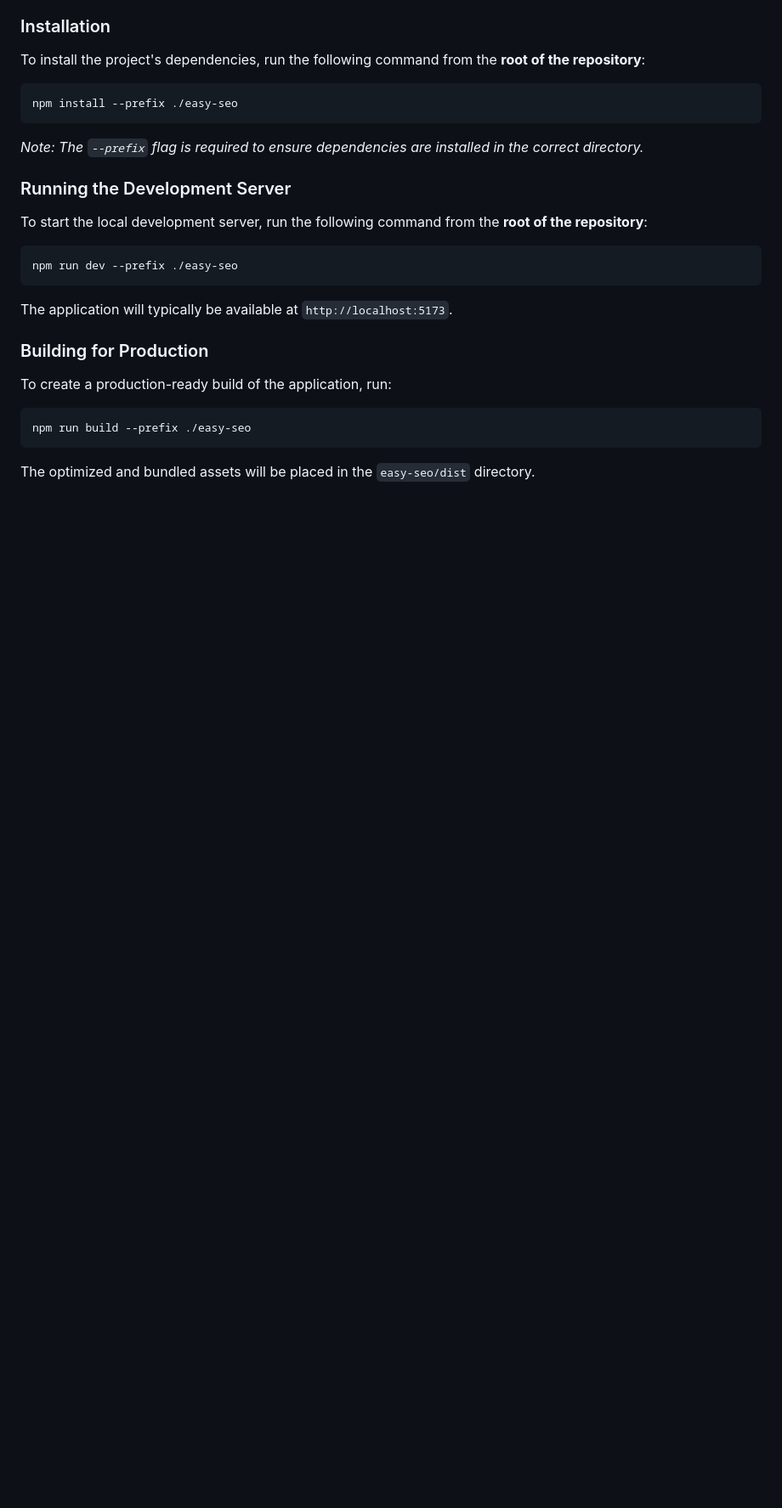
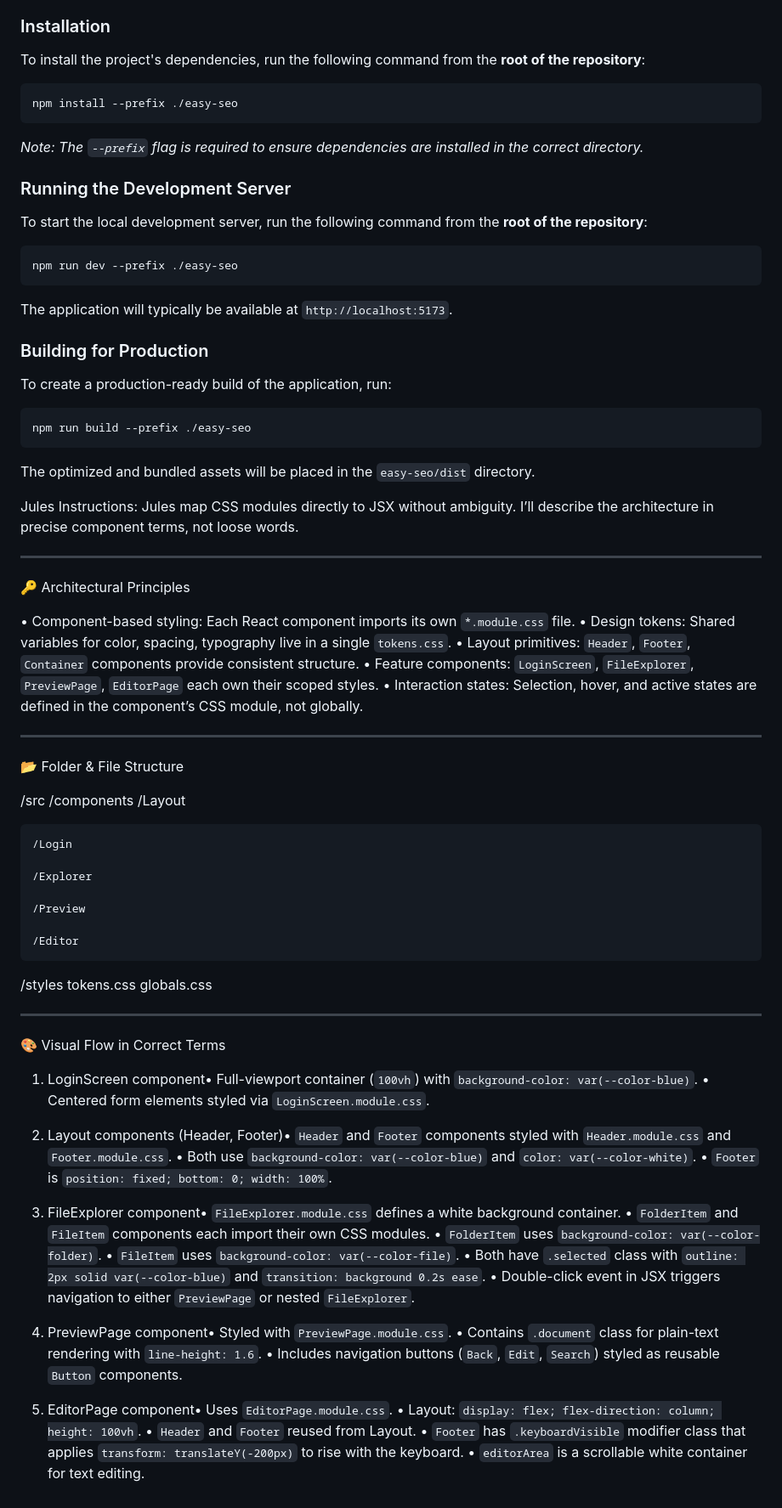
Before and after one commit to Jacques-on-Call/edit-ui, a Markdown page: README.md, the part around the change. Shown at 85% size. Rendered like a GitHub page; blank space fills up the shorter version.

Commit message:
Sync updates from easy-seo editor directory

````diff
--- a/README.md
+++ b/README.md
@@ -78,3 +78,66 @@ To create a production-ready build of the application, run:
 npm run build --prefix ./easy-seo
 ```
 The optimized and bundled assets will be placed in the `easy-seo/dist` directory.
+
+Jules Instructions:
+Jules map CSS modules directly to JSX without ambiguity. I’ll describe the architecture in precise component terms, not loose words.
+
+---
+
+🔑 Architectural Principles
+
+• Component-based styling: Each React component imports its own `*.module.css` file.
+• Design tokens: Shared variables for color, spacing, typography live in a single `tokens.css`.
+• Layout primitives: `Header`, `Footer`, `Container` components provide consistent structure.
+• Feature components: `LoginScreen`, `FileExplorer`, `PreviewPage`, `EditorPage` each own their scoped styles.
+• Interaction states: Selection, hover, and active states are defined in the component’s CSS module, not globally.
+
+
+---
+
+📂 Folder & File Structure
+
+/src
+  /components
+    /Layout
+
+    /Login
+
+    /Explorer
+
+    /Preview
+
+    /Editor
+
+  /styles
+    tokens.css
+    globals.css
+
+
+---
+
+🎨 Visual Flow in Correct Terms
+
+1. LoginScreen component• Full-viewport container (`100vh`) with `background-color: var(--color-blue)`.
+• Centered form elements styled via `LoginScreen.module.css`.
+
+2. Layout components (Header, Footer)• `Header` and `Footer` components styled with `Header.module.css` and `Footer.module.css`.
+• Both use `background-color: var(--color-blue)` and `color: var(--color-white)`.
+• `Footer` is `position: fixed; bottom: 0; width: 100%`.
+
+3. FileExplorer component• `FileExplorer.module.css` defines a white background container.
+• `FolderItem` and `FileItem` components each import their own CSS modules.
+• `FolderItem` uses `background-color: var(--color-folder)`.
+• `FileItem` uses `background-color: var(--color-file)`.
+• Both have `.selected` class with `outline: 2px solid var(--color-blue)` and `transition: background 0.2s ease`.
+• Double-click event in JSX triggers navigation to either `PreviewPage` or nested `FileExplorer`.
+
+4. PreviewPage component• Styled with `PreviewPage.module.css`.
+• Contains `.document` class for plain-text rendering with `line-height: 1.6`.
+• Includes navigation buttons (`Back`, `Edit`, `Search`) styled as reusable `Button` components.
+
+5. EditorPage component• Uses `EditorPage.module.css`.
+• Layout: `display: flex; flex-direction: column; height: 100vh`.
+• `Header` and `Footer` reused from Layout.
+• `Footer` has `.keyboardVisible` modifier class that applies `transform: translateY(-200px)` to rise with the keyboard.
+• `editorArea` is a scrollable white container for text editing.
````
